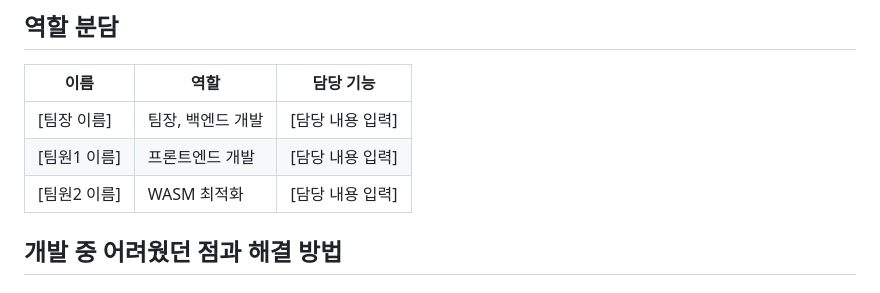
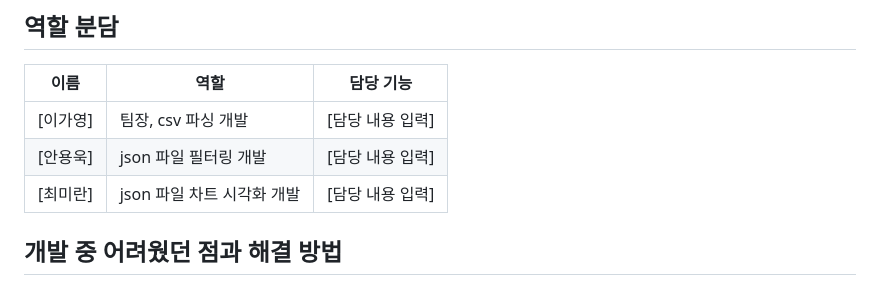
Before and after one commit to Ga-yo/WASM_CSV, a Markdown page: README.md, the part around the change. Rendered like a GitHub page.

Commit message:
#Modify Readme 수정

```diff
--- a/README.md
+++ b/README.md
@@ -182,9 +182,9 @@ python3 -m http.server 8080
 
 | 이름 | 역할 | 담당 기능 |
 |------|------|-----------|
-| [팀장 이름] | 팀장, 백엔드 개발 | [담당 내용 입력] |
-| [팀원1 이름] | 프론트엔드 개발 | [담당 내용 입력] |
-| [팀원2 이름] | WASM 최적화 | [담당 내용 입력] |
+| [이가영] | 팀장, csv 파싱 개발 | [담당 내용 입력] |
+| [안용욱] | json 파일 필터링 개발 | [담당 내용 입력] |
+| [최미란] | json 파일 차트 시각화 개발 | [담당 내용 입력] |
 
 ## 개발 중 어려웠던 점과 해결 방법
 
```
